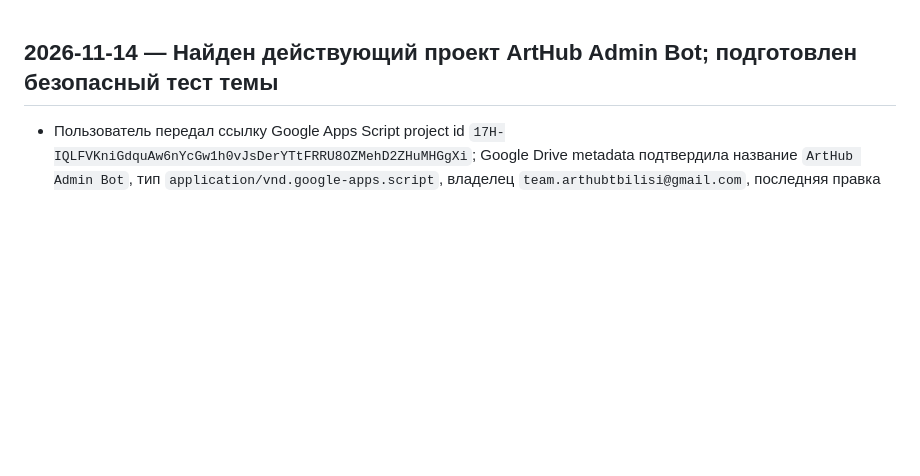
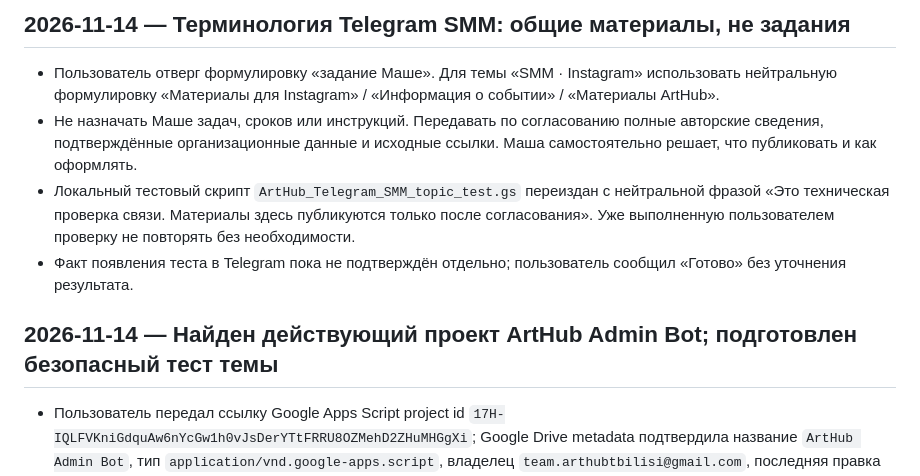
Before and after one commit to elensoyka/arthub-site4, a Markdown page: CHANGELOG.md, the part around the change. Drawn GitHub-style; blank space fills up the shorter version.

Commit message:
docs: replace prescriptive SMM wording with shared materials language

```diff
--- a/CHANGELOG.md
+++ b/CHANGELOG.md
@@ -1,3 +1,10 @@
+## 2026-11-14 — Терминология Telegram SMM: общие материалы, не задания
+
+- Пользователь отверг формулировку «задание Маше». Для темы «SMM · Instagram» использовать нейтральную формулировку «Материалы для Instagram» / «Информация о событии» / «Материалы ArtHub».
+- Не назначать Маше задач, сроков или инструкций. Передавать по согласованию полные авторские сведения, подтверждённые организационные данные и исходные ссылки. Маша самостоятельно решает, что публиковать и как оформлять.
+- Локальный тестовый скрипт `ArtHub_Telegram_SMM_topic_test.gs` переиздан с нейтральной фразой «Это техническая проверка связи. Материалы здесь публикуются только после согласования». Уже выполненную пользователем проверку не повторять без необходимости.
+- Факт появления теста в Telegram пока не подтверждён отдельно; пользователь сообщил «Готово» без уточнения результата.
+
 ## 2026-11-14 — Найден действующий проект ArtHub Admin Bot; подготовлен безопасный тест темы
 
 - Пользователь передал ссылку Google Apps Script project id `17H-IQLFVKniGdquAw6nYcGw1h0vJsDerYTtFRRU8OZMehD2ZHuMHGgXi`; Google Drive metadata подтвердила название `ArtHub Admin Bot`, тип `application/vnd.google-apps.script`, владелец `team.arthubtbilisi@gmail.com`, последняя правка 2026-08-17.
```
